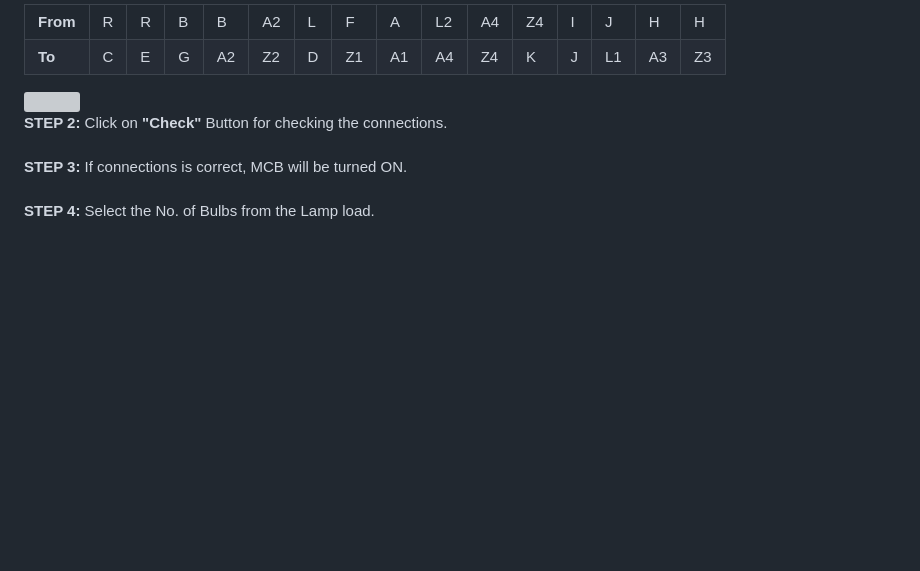
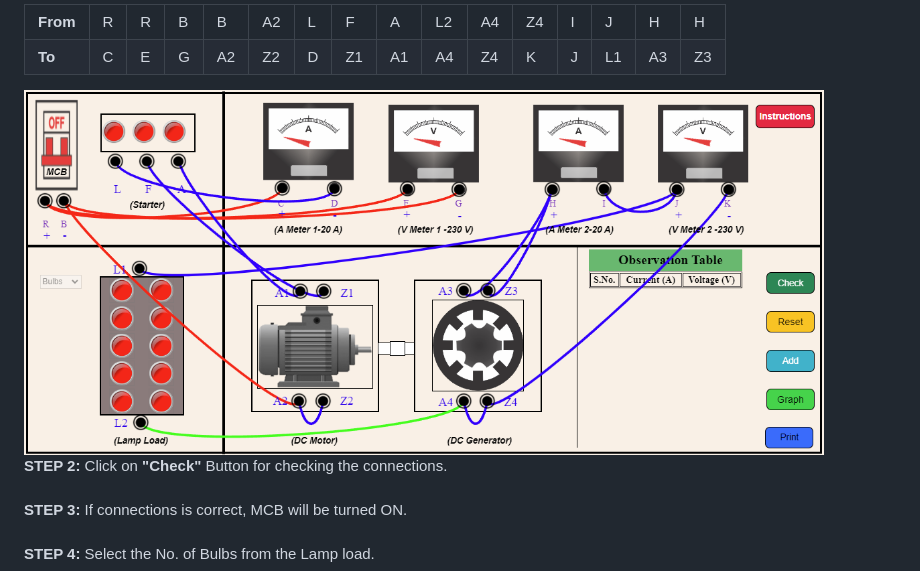
Before and after one commit to virtual-labs/exp-load-characteristics-dc-shunt-iitr, a Markdown page: experiment/procedure.md, the part around the change printed below. GitHub-like rendering; pictures changed too: experiment/images/CorrectConnections.png; blank space fills up the shorter version; grey boxes are pictures that could not be loaded.

```diff
--- a/experiment/procedure.md
+++ b/experiment/procedure.md
@@ -39,7 +39,7 @@
 </tr>
 </table>
 
- <img src="images/correctConnections.png" alt="" height="500" width="800"><br>
+ <img src="images/CorrectConnections.png" alt="" height="500" width="800"><br>
 <strong>STEP 2:</strong> Click on <b>"Check"</b> Button for checking the connections.<br><br>
 <strong>STEP 3:</strong> If connections is correct, MCB will be turned ON.<br><br>
 <strong>STEP 4:</strong> Select the No. of Bulbs from the Lamp load.<br><br>
```
Also changed, not shown: other parts of experiment/procedure.md (+1 -1 lines), experiment/theory.md (+6 -3 lines), 3 other files.
